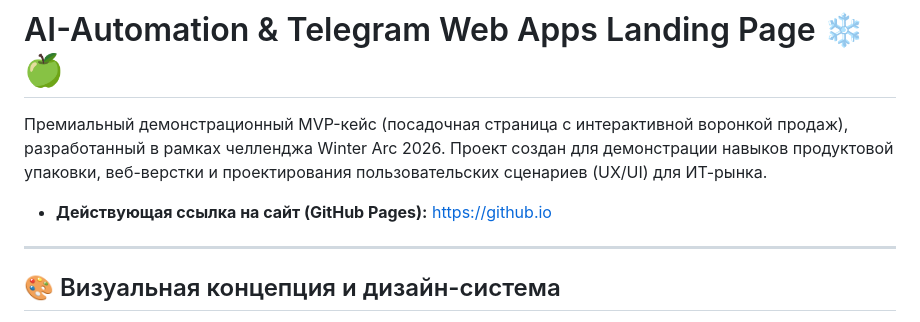
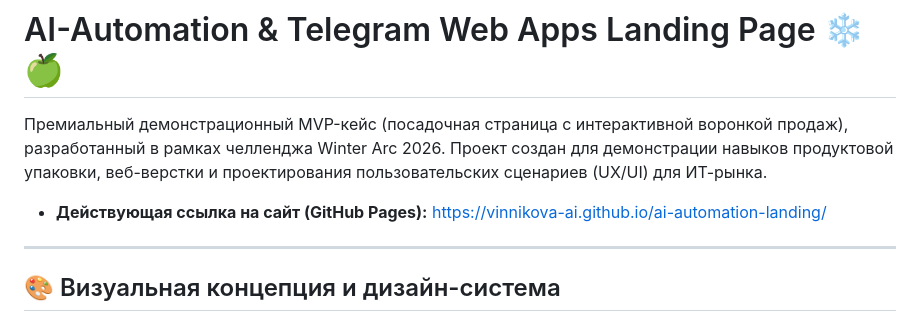
Before and after one commit to vinnikova-ai/ai-automation-landing, a Markdown page: README.md, the part around the change. Drawn GitHub-style.

Commit message:
docs: update production live link in readme

```diff
--- a/README.md
+++ b/README.md
@@ -2,7 +2,7 @@
 
 Премиальный демонстрационный MVP-кейс (посадочная страница с интерактивной воронкой продаж), разработанный в рамках челленджа Winter Arc 2026. Проект создан для демонстрации навыков продуктовой упаковки, веб-верстки и проектирования пользовательских сценариев (UX/UI) для ИТ-рынка.
 
-* **Действующая ссылка на сайт (GitHub Pages):** [https://github.io](https://github.io)
+* **Действующая ссылка на сайт (GitHub Pages):** [https://vinnikova-ai.github.io/ai-automation-landing/](https://vinnikova-ai.github.io/ai-automation-landing/)
 
 ---
 
```
